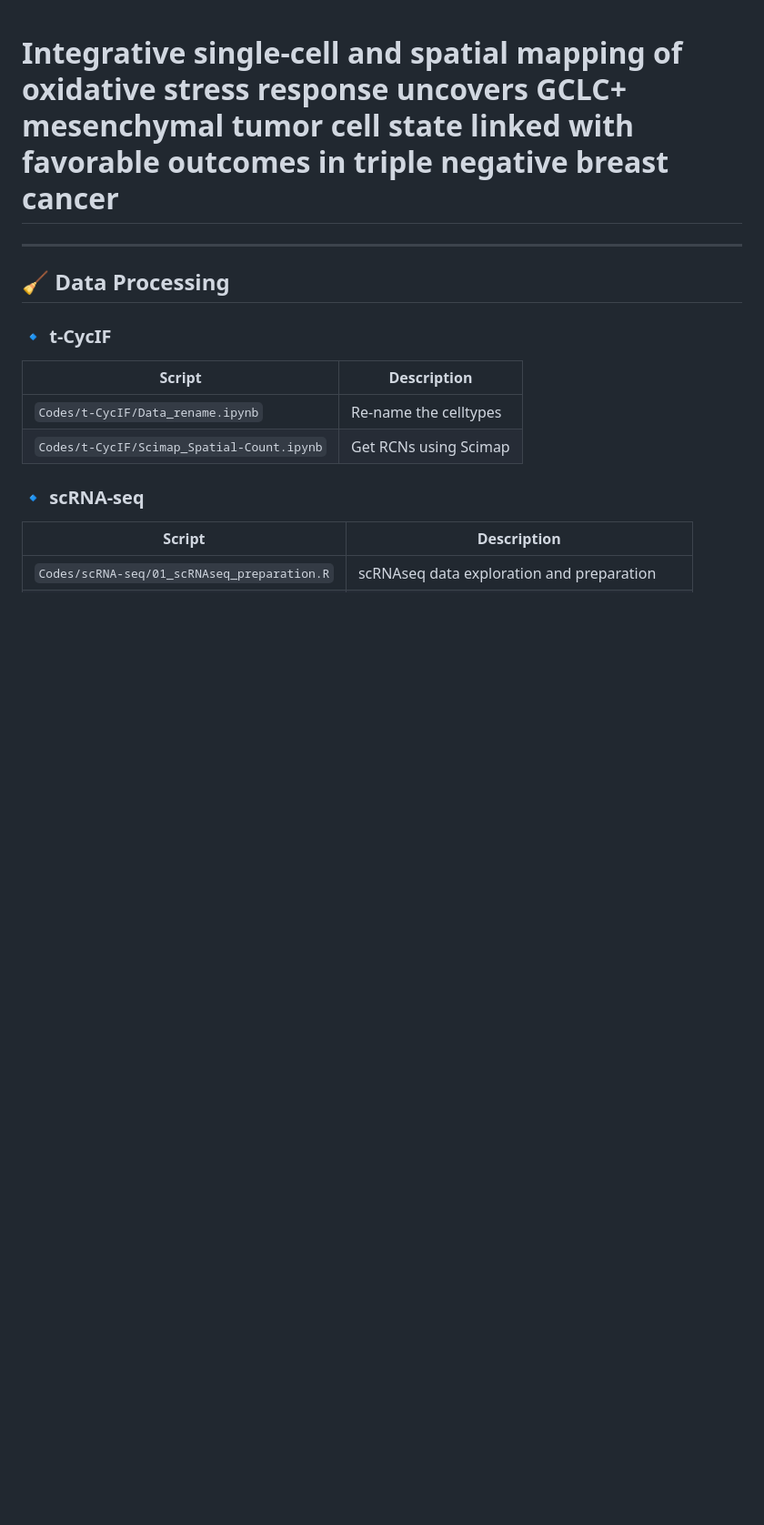
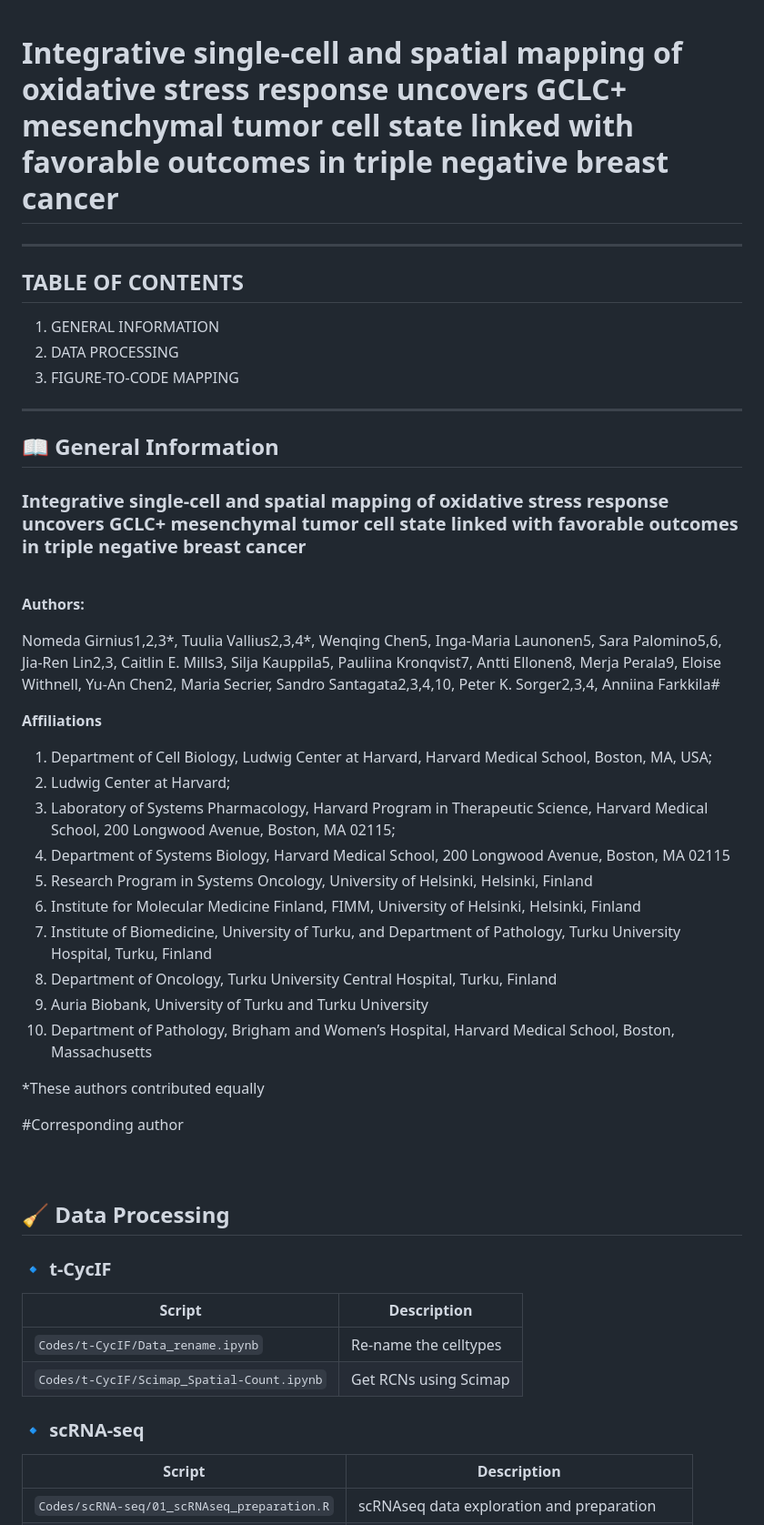
Before and after one commit to farkkilab/Auria_project, a Markdown page: README.md, the part around the change printed below. Shown: that part at 91% size. Rendered like a GitHub page; blank space fills up the shorter version.

Commit message:
Enhance README with table of contents and author details
Added table of contents and expanded general information section with authors and affiliations.

```diff
--- a/README.md
+++ b/README.md
@@ -1,7 +1,36 @@
 # Integrative single-cell and spatial mapping of oxidative stress response uncovers GCLC+ mesenchymal tumor cell state linked with favorable outcomes in triple negative breast cancer
 
+---
 
+## TABLE OF CONTENTS <br>
+
+1. GENERAL INFORMATION
+2. DATA PROCESSING
+3. FIGURE-TO-CODE MAPPING <br>
 ---
+## :book: General Information
+
+### Integrative single-cell and spatial mapping of oxidative stress response uncovers GCLC+ mesenchymal tumor cell state linked with favorable outcomes in triple negative breast cancer <br><br>
+**Authors:**
+
+Nomeda Girnius1,2,3*, Tuulia Vallius2,3,4*, Wenqing Chen5, Inga-Maria Launonen5, Sara Palomino5,6, Jia-Ren Lin2,3, Caitlin E. Mills3, Silja Kauppila5, Pauliina Kronqvist7, Antti Ellonen8, Merja Perala9, Eloise Withnell, Yu-An Chen2, Maria Secrier, Sandro Santagata2,3,4,10, Peter K. Sorger2,3,4, Anniina Farkkila#
+
+**Affiliations**
+1.	Department of Cell Biology, Ludwig Center at Harvard, Harvard Medical School, Boston, MA, USA;
+2.	Ludwig Center at Harvard;
+3.	Laboratory of Systems Pharmacology, Harvard Program in Therapeutic Science, Harvard Medical School, 200 Longwood Avenue, Boston, MA 02115;
+4.	Department of Systems Biology, Harvard Medical School, 200 Longwood Avenue, Boston, MA 02115
+5.	Research Program in Systems Oncology, University of Helsinki, Helsinki, Finland
+6.	Institute for Molecular Medicine Finland, FIMM, University of Helsinki, Helsinki, Finland
+7.	Institute of Biomedicine, University of Turku, and Department of Pathology, Turku University Hospital, Turku, Finland
+8.	Department of Oncology, Turku University Central Hospital, Turku, Finland
+9.	Auria Biobank, University of Turku and Turku University
+10.	Department of Pathology, Brigham and Women’s Hospital, Harvard Medical School, Boston, Massachusetts
+
+*These authors contributed equally
+
+#Corresponding author
+<br><br><br>
 
 ## 🧹 Data Processing
 
```
Also changed, not shown: other parts of README.md (+1 -1 lines).
